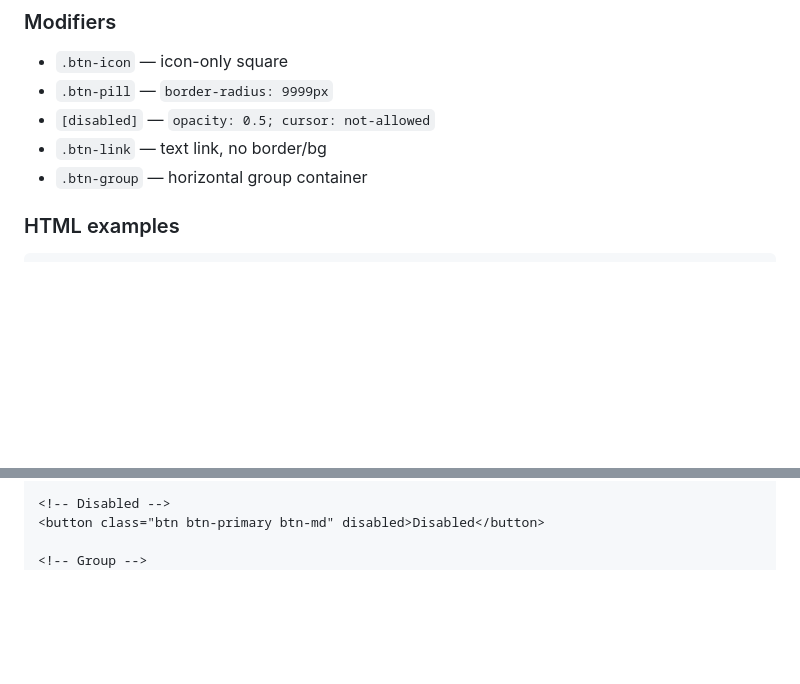
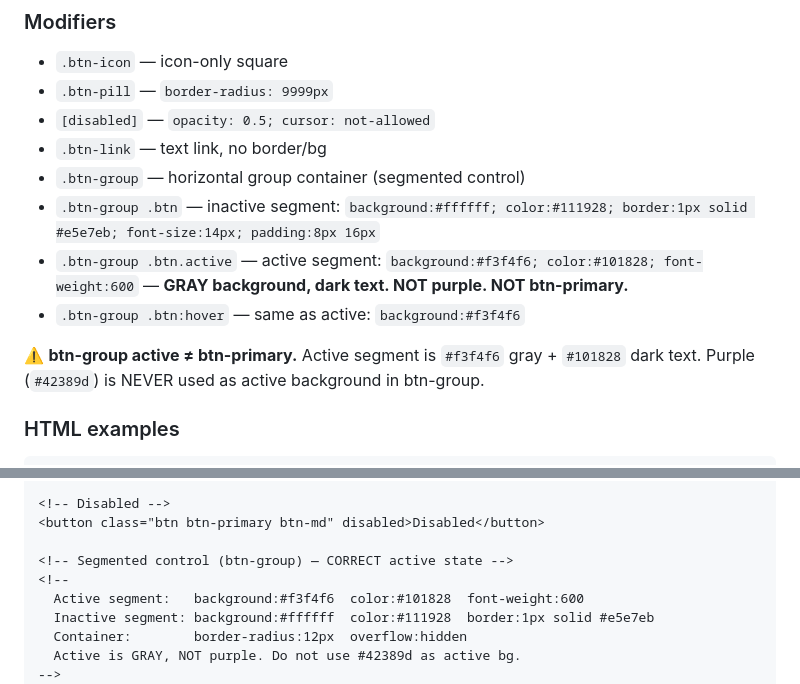
Before and after one commit to panf-ssw/iris-storybook, a Markdown page: storybook/iris-library-docs.md, 2 parts joined by grey strips. Rendered like a GitHub page; blank space fills up the shorter version.

Commit message:
docs(Lovable): fix btn-group active state — gray not purple
Active segment is #f3f4f6 gray + #101828 dark text, NOT btn-primary purple.
Added explicit inline colors and warning comment to prevent Lovable
from mapping .btn-group .btn.active to .btn-primary (#42389d).

Co-Authored-By: Claude Sonnet 4.6 <noreply@anthropic.com>

```diff
--- a/storybook/iris-library-docs.md
+++ b/storybook/iris-library-docs.md
@@ -279,7 +279,12 @@ Focus: `outline: 2px solid #42389d; outline-offset: 2px`
 - `.btn-pill` — `border-radius: 9999px`
 - `[disabled]` — `opacity: 0.5; cursor: not-allowed`
 - `.btn-link` — text link, no border/bg
-- `.btn-group` — horizontal group container
+- `.btn-group` — horizontal group container (segmented control)
+- `.btn-group .btn` — inactive segment: `background:#ffffff; color:#111928; border:1px solid #e5e7eb; font-size:14px; padding:8px 16px`
+- `.btn-group .btn.active` — active segment: `background:#f3f4f6; color:#101828; font-weight:600` — **GRAY background, dark text. NOT purple. NOT btn-primary.**
+- `.btn-group .btn:hover` — same as active: `background:#f3f4f6`
+
+⚠️ **btn-group active ≠ btn-primary.** Active segment is `#f3f4f6` gray + `#101828` dark text. Purple (`#42389d`) is NEVER used as active background in btn-group.
 
 ### HTML examples
 
@@ -317,5 +322,11 @@ Focus: `outline: 2px solid #42389d; outline-offset: 2px`
 <!-- Disabled -->
 <button class="btn btn-primary btn-md" disabled>Disabled</button>
 
-<!-- Group -->
+<!-- Segmented control (btn-group) — CORRECT active state -->
+<!--
+  Active segment:   background:#f3f4f6  color:#101828  font-weight:600
+  Inactive segment: background:#ffffff  color:#111928  border:1px solid #e5e7eb
+  Container:        border-radius:12px  overflow:hidden
+  Active is GRAY, NOT purple. Do not use #42389d as active bg.
+-->
 <div class="btn-group">
```
Also changed, not shown: other parts of storybook/iris-library-docs.md (+3 -3 lines).
